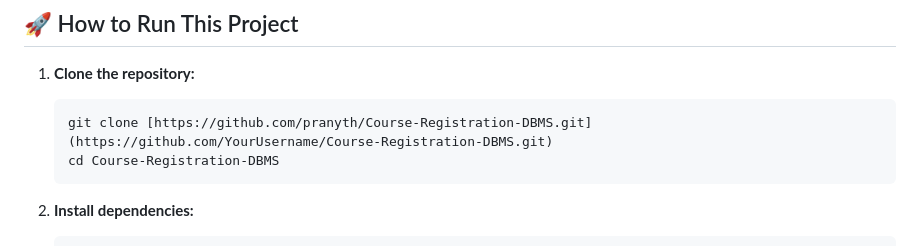
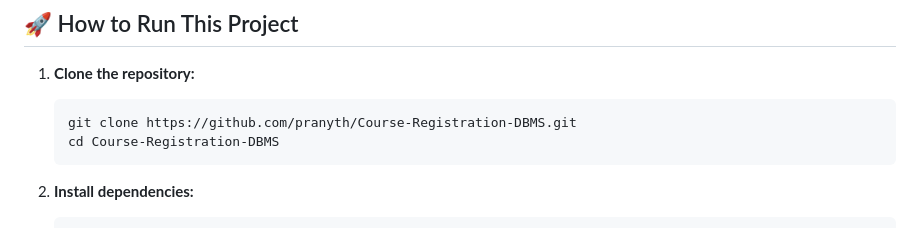
Before and after one commit to pranyth/Course-Registration-DBMS, a Markdown page: README.md, the part around the change. GitHub-like rendering.

Commit message:
Fix clone URL in README.md

````diff
--- a/README.md
+++ b/README.md
@@ -46,7 +46,7 @@ This application is built with a Python Flask backend, a MySQL database, and an
 
 1.  **Clone the repository:**
     ```bash
-    git clone [https://github.com/pranyth/Course-Registration-DBMS.git](https://github.com/YourUsername/Course-Registration-DBMS.git)
+    git clone https://github.com/pranyth/Course-Registration-DBMS.git
     cd Course-Registration-DBMS
     ```
 2.  **Install dependencies:**
````
